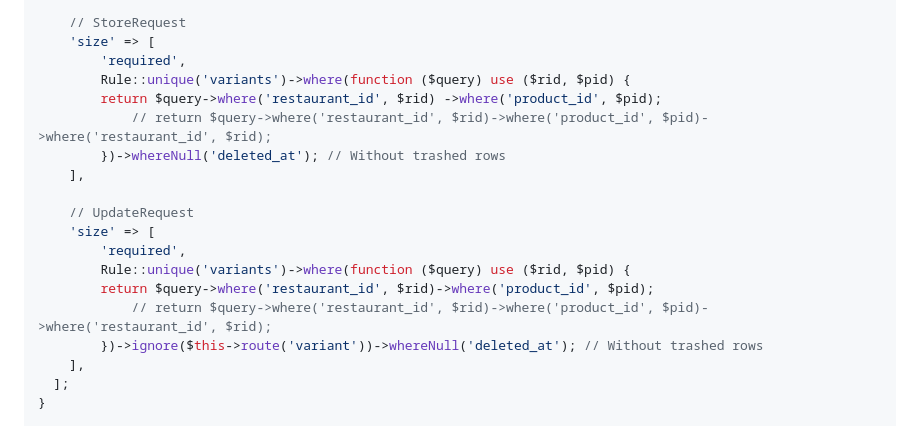
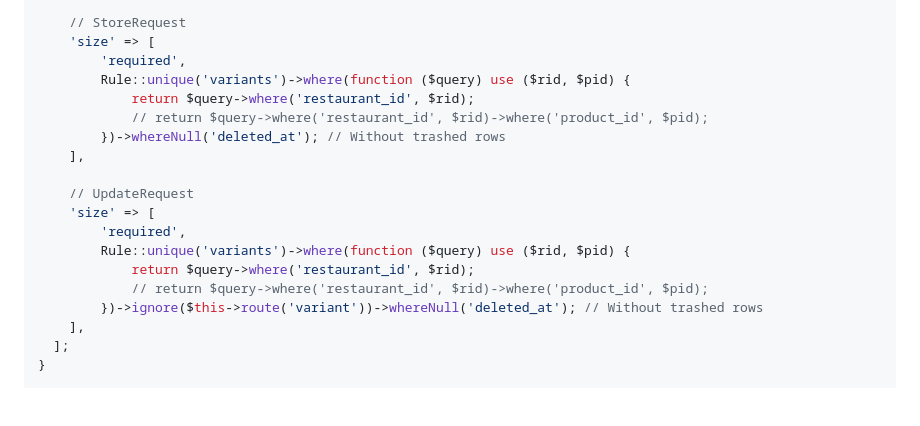
Before and after one commit to atomjoy/tutorials, a Markdown page: laravel/validate-multiple-unique-columns.md, the part around the change. Drawn GitHub-style; blank space fills up the shorter version.

```diff
--- a/laravel/validate-multiple-unique-columns.md
+++ b/laravel/validate-multiple-unique-columns.md
@@ -85,8 +85,8 @@ public function rules()
 	'size' => [
 		'required',
 		Rule::unique('variants')->where(function ($query) use ($rid, $pid) {
-		return $query->where('restaurant_id', $rid) ->where('product_id', $pid);
-			// return $query->where('restaurant_id', $rid)->where('product_id', $pid)->where('restaurant_id', $rid);
+			return $query->where('restaurant_id', $rid);
+			// return $query->where('restaurant_id', $rid)->where('product_id', $pid);
 		})->whereNull('deleted_at'); // Without trashed rows
 	],
 
@@ -94,8 +94,8 @@ public function rules()
 	'size' => [
 		'required',
 		Rule::unique('variants')->where(function ($query) use ($rid, $pid) {
-		return $query->where('restaurant_id', $rid)->where('product_id', $pid);
-			// return $query->where('restaurant_id', $rid)->where('product_id', $pid)->where('restaurant_id', $rid);
+			return $query->where('restaurant_id', $rid);
+			// return $query->where('restaurant_id', $rid)->where('product_id', $pid);
 		})->ignore($this->route('variant'))->whereNull('deleted_at'); // Without trashed rows
 	],
   ];
```
